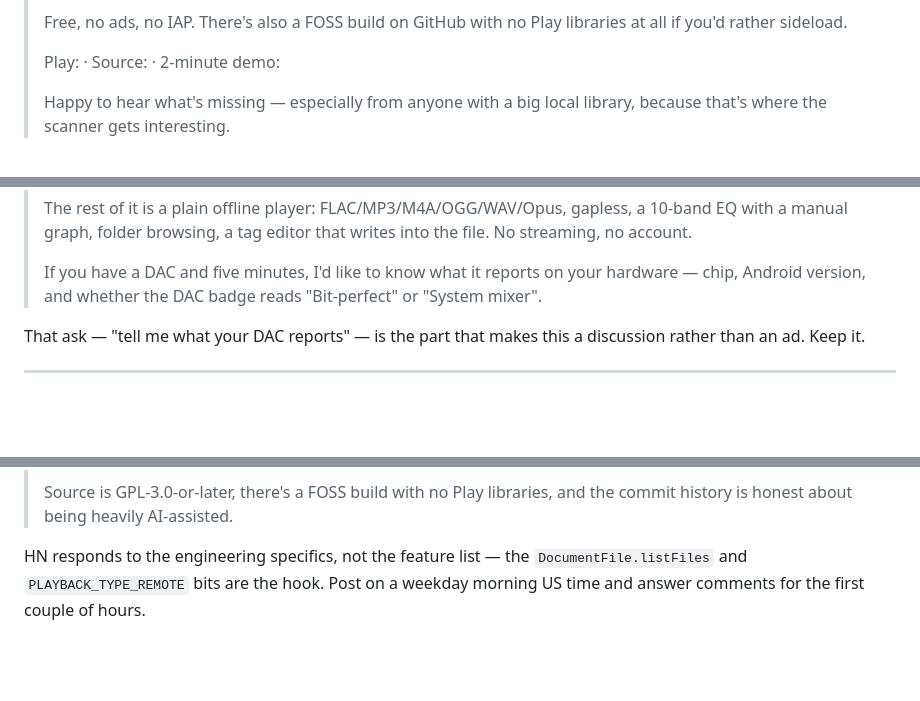
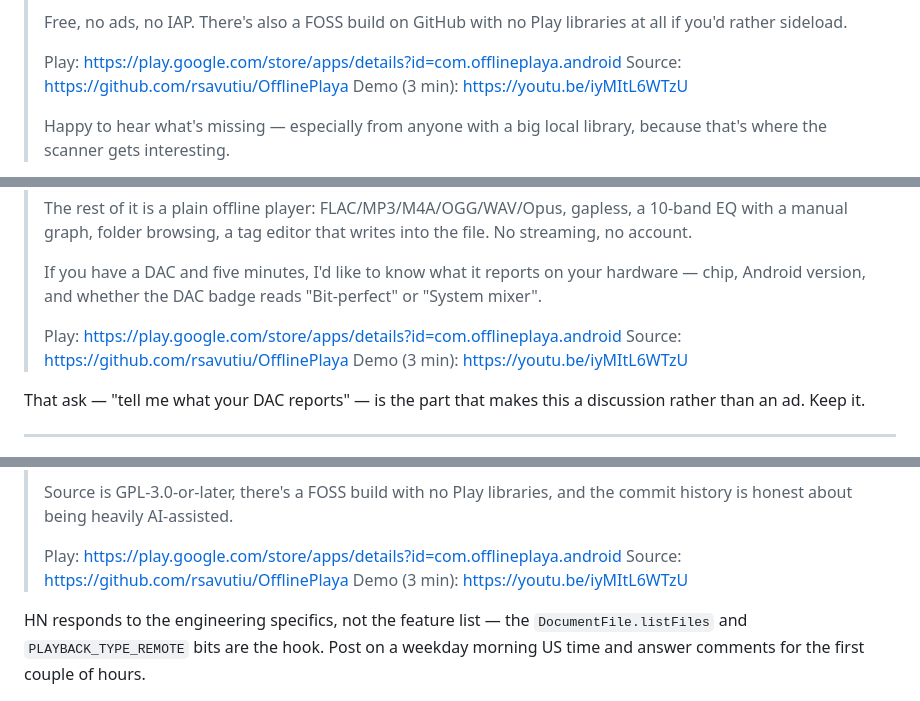
Before and after one commit to rsavutiu/OfflinePlaya, a Markdown page: marketing/launch-posts.md, 3 parts joined by grey strips. Drawn GitHub-style; blank space fills up the shorter version.

```diff
--- a/marketing/launch-posts.md
+++ b/marketing/launch-posts.md
@@ -61,7 +92,9 @@ most likely to care are the ones who will test them:
 > Free, no ads, no IAP. There's also a FOSS build on GitHub with no Play
 > libraries at all if you'd rather sideload.
 >
-> Play: <link> · Source: <link> · 2-minute demo: <link>
+> Play: https://play.google.com/store/apps/details?id=com.offlineplaya.android
+> Source: https://github.com/rsavutiu/OfflinePlaya
+> Demo (3 min): https://youtu.be/iyMItL6WTzU
 >
 > Happy to hear what's missing — especially from anyone with a big local
 > library, because that's where the scanner gets interesting.
@@ -104,7 +137,9 @@ forum.
 > hardware — chip, Android version, and whether the DAC badge reads
 > "Bit-perfect" or "System mixer".
 >
-> <links>
+> Play: https://play.google.com/store/apps/details?id=com.offlineplaya.android
+> Source: https://github.com/rsavutiu/OfflinePlaya
+> Demo (3 min): https://youtu.be/iyMItL6WTzU
 
 That ask — "tell me what your DAC reports" — is the part that makes this a
 discussion rather than an ad. Keep it.
@@ -148,7 +183,9 @@ Body:
 > Source is GPL-3.0-or-later, there's a FOSS build with no Play libraries, and the
 > commit history is honest about being heavily AI-assisted.
 >
-> <links>
+> Play: https://play.google.com/store/apps/details?id=com.offlineplaya.android
+> Source: https://github.com/rsavutiu/OfflinePlaya
+> Demo (3 min): https://youtu.be/iyMItL6WTzU
 
 HN responds to the engineering specifics, not the feature list — the
 `DocumentFile.listFiles` and `PLAYBACK_TYPE_REMOTE` bits are the hook. Post on
```
Also changed, not shown: other parts of marketing/launch-posts.md (+37 -6 lines), README.md (+9 -0 lines).
